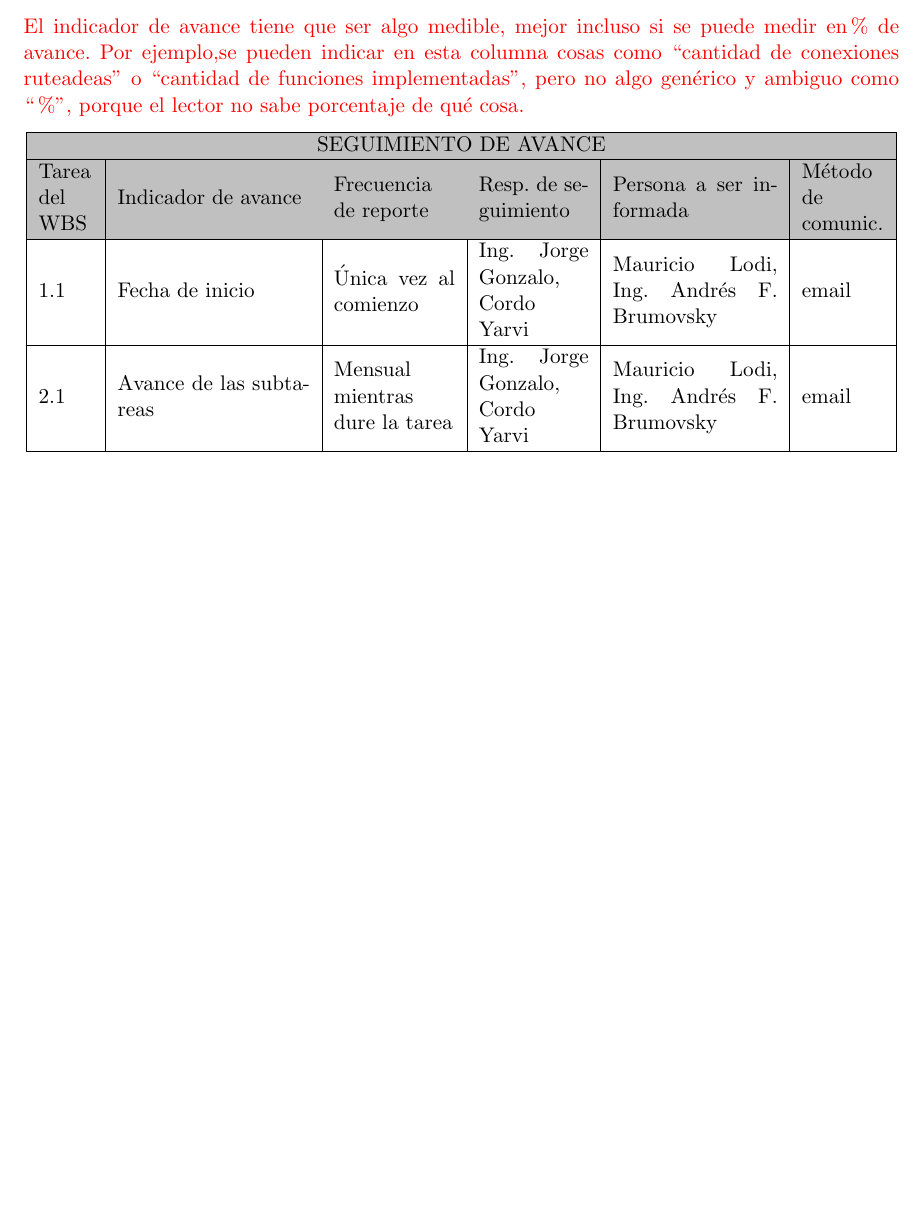
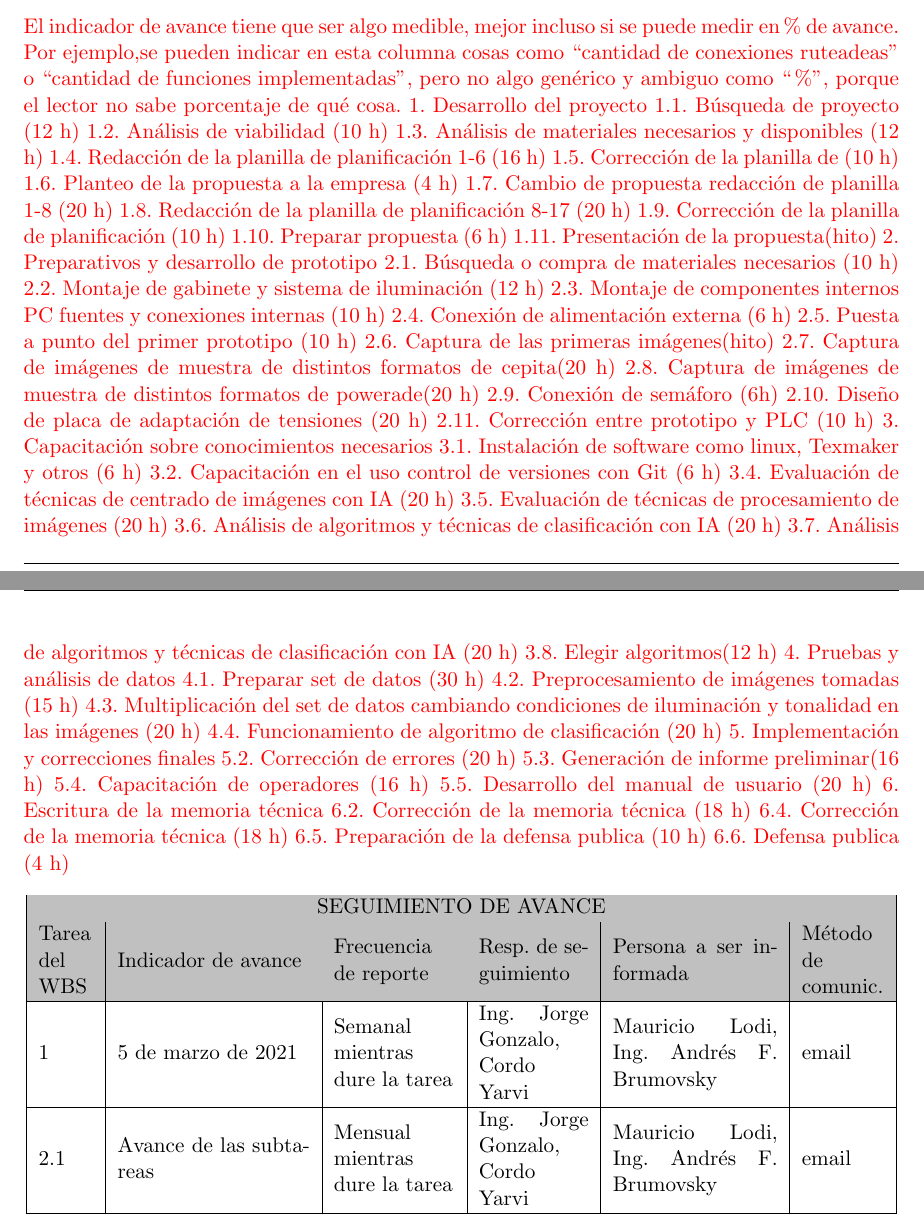
Before and after one commit to Gonzalo345/Planilla-planificacion, a LaTeX document (charter.tex): part of page 15 of 15 before the commit and two parts of pages 15 and 16 of 16 after it, the two joined at a grey line, cut so that both start at the same text, the shorter picture padded with empty space. Compiled offline with pdfLaTeX.

Commit message:
Punto 14 agregado

```diff
--- a/charter.tex
+++ b/charter.tex
@@ -752,6 +751,58 @@ b) Redacte el Statement of Work correspondiente.
 Para cada tarea del proyecto establecer la frecuencia y los indicadores con los se seguirá su avance y quién será el responsable de hacer dicho seguimiento y a quién debe comunicarse la situación (en concordancia con el Plan de Comunicación del proyecto).
 
 El indicador de avance tiene que ser algo medible, mejor incluso si se puede medir en \% de avance. Por ejemplo,se pueden indicar en esta columna cosas como ``cantidad de conexiones ruteadeas'' o ``cantidad de funciones implementadas'', pero no algo genérico y ambiguo como ``\%'', porque el lector no sabe porcentaje de qué cosa.
+1. Desarrollo del proyecto
+1.1. Búsqueda de proyecto (12 h)
+1.2. Análisis de viabilidad (10 h)
+1.3. Análisis de materiales necesarios y disponibles (12 h)
+1.4. Redacción de la planilla de planificación 1-6 (16 h)
+1.5. Corrección de la planilla de (10 h)
+1.6. Planteo de la propuesta a la empresa (4 h)
+1.7. Cambio de propuesta redacción de planilla 1-8 (20 h)
+1.8. Redacción de la planilla de planificación 8-17 (20 h)
+1.9. Corrección de la planilla de planificación (10 h)
+1.10. Preparar propuesta (6 h)
+1.11. Presentación de la propuesta(hito)
+2. Preparativos y desarrollo de prototipo
+2.1. Búsqueda o compra de materiales necesarios (10 h)
+2.2. Montaje de gabinete y sistema de iluminación (12 h)
+2.3. Montaje de componentes internos PC fuentes y conexiones internas (10 h)
+2.4. Conexión de alimentación externa (6 h)
+2.5. Puesta a punto del primer prototipo (10 h)
+2.6. Captura de las primeras imágenes(hito)
+2.7. Captura de imágenes de muestra de distintos formatos de cepita(20 h)
+2.8. Captura de imágenes de muestra de distintos formatos de powerade(20 h)
+2.9. Conexión de semáforo (6h)
+2.10. Diseño de placa de adaptación de tensiones (20 h)
+2.11. Corrección entre prototipo y PLC (10 h)
+3. Capacitación sobre conocimientos necesarios
+3.1. Instalación de software como linux, Texmaker y otros (6 h)
+3.2. Capacitación en el uso control de versiones con Git (6 h)
+%3.3. Análisis de librerı́as a utilizar (20 hs)
+3.4. Evaluación de técnicas de centrado de imágenes con IA (20 h)
+3.5. Evaluación de técnicas de procesamiento de imágenes (20 h)
+3.6. Análisis de algoritmos y técnicas de clasificación con IA (20 h)
+3.7. Análisis de algoritmos y técnicas de clasificación con IA (20 h)
+3.8. Elegir algoritmos(12 h)
+4. Pruebas y análisis de datos
+4.1. Preparar set de datos (30 h)
+4.2. Preprocesamiento de imágenes tomadas (15 h)
+4.3. Multiplicación del set de datos cambiando condiciones de iluminación y tonalidad en
+las imágenes (20 h)
+4.4. Funcionamiento de algoritmo de clasificación (20 h)
+5. Implementación y correcciones finales
+%5.1. Pruebas con lı́nea en producción y evaluación de resultados del sistema (25 h)
+5.2. Corrección de errores (20 h)
+5.3. Generación de informe preliminar(16 h)
+5.4. Capacitación de operadores (16 h)
+5.5. Desarrollo del manual de usuario (20 h)
+6. Escritura de la memoria técnica
+%6.1. Realización capı́tulos 1 al 3 la memoria técnica (40 h)
+6.2. Corrección de la memoria técnica (18 h)
+%6.3. Realización capı́tulos 4 al 5 la memoria técnica (40 h)
+6.4. Corrección de la memoria técnica (18 h)
+6.5. Preparación de la defensa publica (10 h)
+6.6. Defensa publica (4 h)
 
 \end{consigna}
 
@@ -774,8 +825,12 @@ Tarea del WBS 			& Indicador de avance & Frecuencia de reporte & Resp. de seguim
 \endfoot
 
 \endlastfoot
+%-----------------------------------------------------
 
-1.1	& Fecha de inicio  & Única vez al comienzo & \authorname & \clientename, \supname & email \\ \hline
+
+
+%------------------------------------------------------
+1	& \fechaInicioName  &Semanal mientras dure la tarea & \authorname & \clientename, \supname & email \\ \hline
 2.1	& Avance de las subtareas  & Mensual mientras dure la tarea & \authorname & \clientename, \supname & email \\ \hline
 
 \end{longtable}
```
Also changed, not shown: charter.pdf, charter.tex (9 more changed lines).
